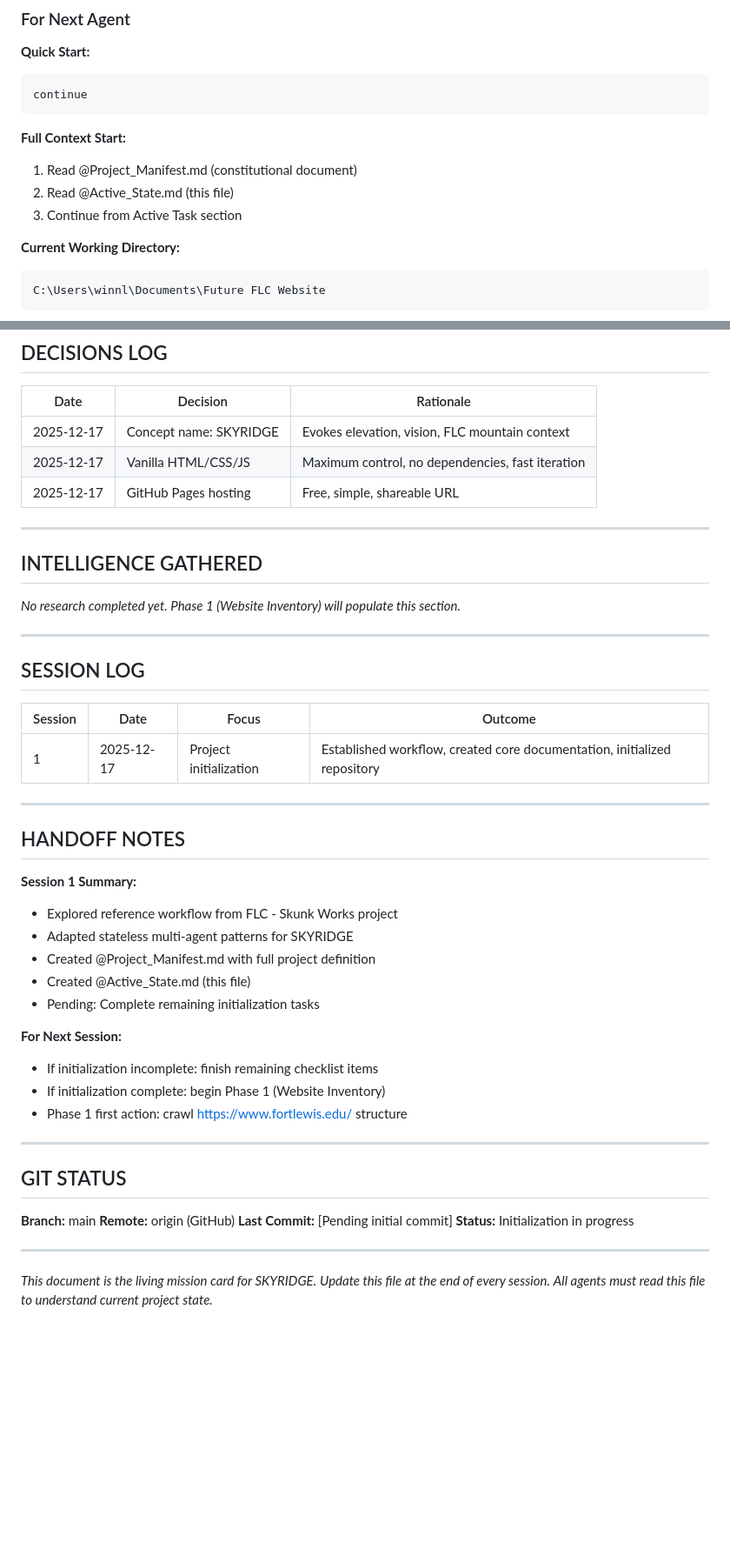
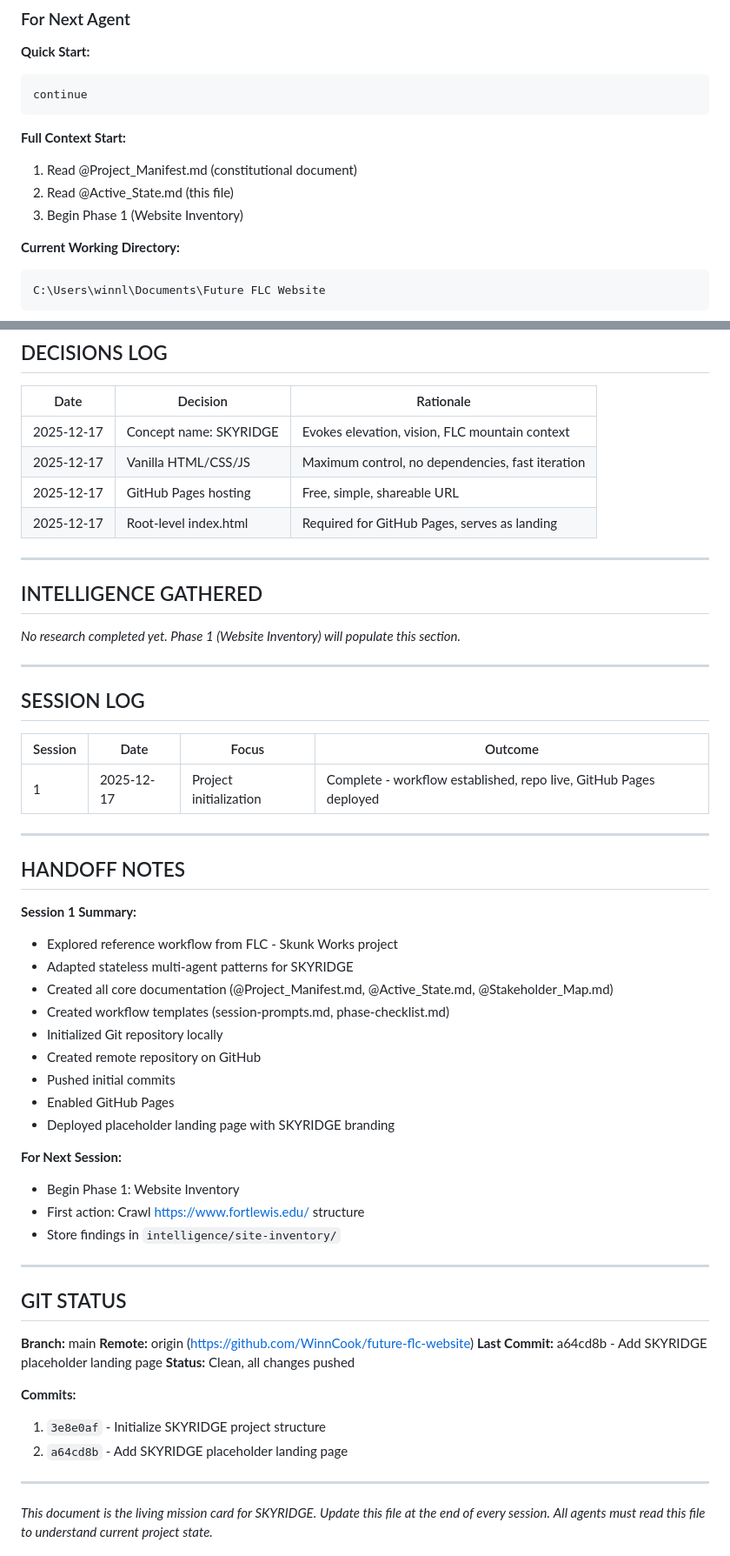
Before and after one commit to WinnCook/future-flc-website, a Markdown page: @Active_State.md, 2 parts joined by grey strips. Shown at 87% size. Rendered like a GitHub page; blank space fills up the shorter version.

````diff
--- a/@Active_State.md
+++ b/@Active_State.md
@@ -63,7 +79,7 @@ continue
 **Full Context Start:**
 1. Read @Project_Manifest.md (constitutional document)
 2. Read @Active_State.md (this file)
-3. Continue from Active Task section
+3. Begin Phase 1 (Website Inventory)
 
 **Current Working Directory:**
 ```
@@ -89,6 +105,7 @@ https://winncook.github.io/future-flc-website/
 | 2025-12-17 | Concept name: SKYRIDGE | Evokes elevation, vision, FLC mountain context |
 | 2025-12-17 | Vanilla HTML/CSS/JS | Maximum control, no dependencies, fast iteration |
 | 2025-12-17 | GitHub Pages hosting | Free, simple, shareable URL |
+| 2025-12-17 | Root-level index.html | Required for GitHub Pages, serves as landing |
 
 ---
 
@@ -102,7 +119,7 @@ https://winncook.github.io/future-flc-website/
 
 | Session | Date | Focus | Outcome |
 |---------|------|-------|---------|
-| 1 | 2025-12-17 | Project initialization | Established workflow, created core documentation, initialized repository |
+| 1 | 2025-12-17 | Project initialization | Complete - workflow established, repo live, GitHub Pages deployed |
 
 ---
 
@@ -111,23 +128,31 @@ https://winncook.github.io/future-flc-website/
 **Session 1 Summary:**
 - Explored reference workflow from FLC - Skunk Works project
 - Adapted stateless multi-agent patterns for SKYRIDGE
-- Created @Project_Manifest.md with full project definition
-- Created @Active_State.md (this file)
-- Pending: Complete remaining initialization tasks
+- Created all core documentation (@Project_Manifest.md, @Active_State.md, @Stakeholder_Map.md)
+- Created workflow templates (session-prompts.md, phase-checklist.md)
+- Initialized Git repository locally
+- Created remote repository on GitHub
+- Pushed initial commits
+- Enabled GitHub Pages
+- Deployed placeholder landing page with SKYRIDGE branding
 
 **For Next Session:**
-- If initialization incomplete: finish remaining checklist items
-- If initialization complete: begin Phase 1 (Website Inventory)
-- Phase 1 first action: crawl https://www.fortlewis.edu/ structure
+- Begin Phase 1: Website Inventory
+- First action: Crawl https://www.fortlewis.edu/ structure
+- Store findings in `intelligence/site-inventory/`
 
 ---
 
 ## GIT STATUS
 
 **Branch:** main
-**Remote:** origin (GitHub)
-**Last Commit:** [Pending initial commit]
-**Status:** Initialization in progress
+**Remote:** origin (https://github.com/WinnCook/future-flc-website)
+**Last Commit:** a64cd8b - Add SKYRIDGE placeholder landing page
+**Status:** Clean, all changes pushed
+
+**Commits:**
+1. `3e8e0af` - Initialize SKYRIDGE project structure
+2. `a64cd8b` - Add SKYRIDGE placeholder landing page
 
 ---
 
````
Also changed, not shown: other parts of @Active_State.md (+33 -17 lines), templates/phase-checklist.md (+6 -6 lines).
